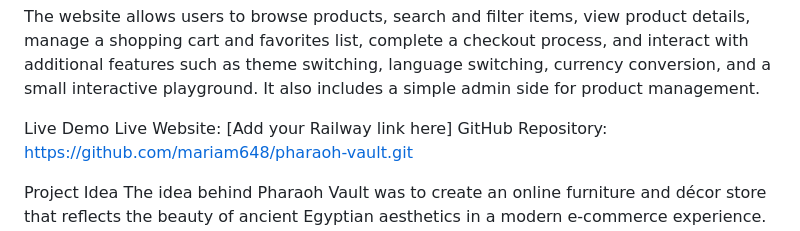
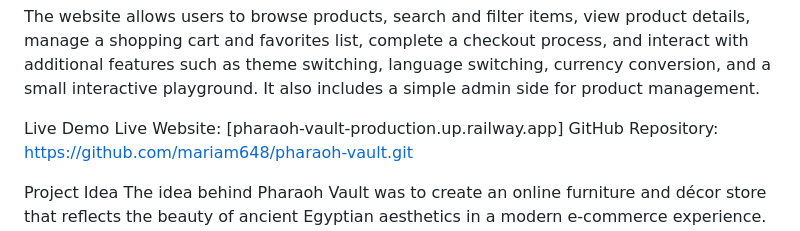
Before and after one commit to mariam648/pharaoh-vault, a Markdown page: README.md, the part around the change. Rendered like a GitHub page.

```diff
--- a/README.md
+++ b/README.md
@@ -5,7 +5,7 @@ The website allows users to browse products, search and filter items, view produ
 It also includes a simple admin side for product management.
 
 Live Demo
-Live Website: [Add your Railway link here]
+Live Website: [pharaoh-vault-production.up.railway.app]
 GitHub Repository: https://github.com/mariam648/pharaoh-vault.git
 
 Project Idea
```
